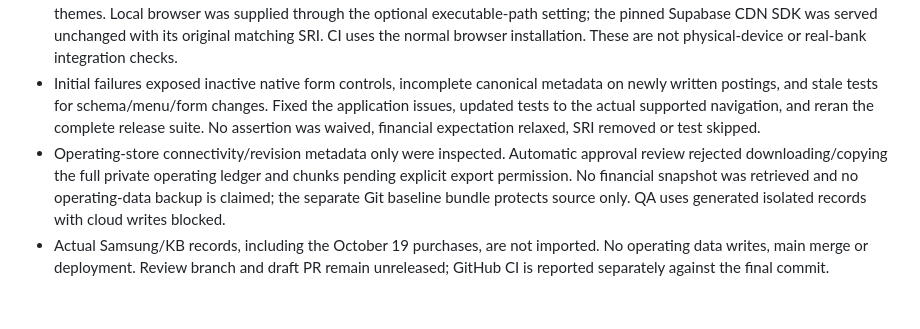
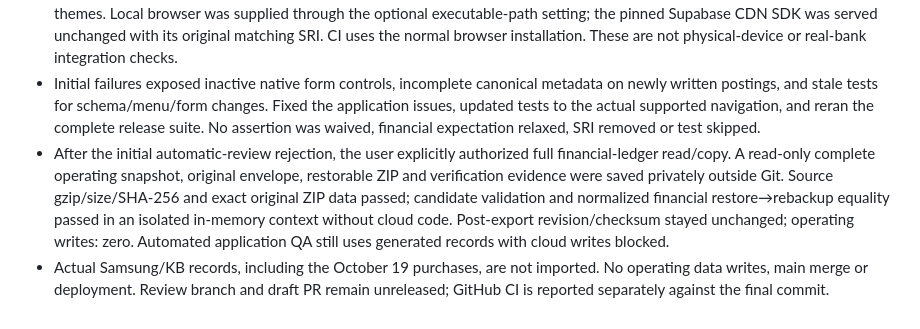
Before and after one commit to dttg123/asset-os, a Markdown page: QA_STATUS.md, the part around the change. Drawn GitHub-style.

```diff
--- a/QA_STATUS.md
+++ b/QA_STATUS.md
@@ -289,5 +289,5 @@ Post-deployment session-transition review reproduced one remaining recovery-scre
 - Final local `npm run qa:release`: **235/235 Node tests and 88/88 browser cases PASS**, zero skipped. Includes 30-year incremental actions, 35-year isolation, financial lifecycle, failure rollback, backup/restore and existing application regressions. Strict type, runtime, syntax, release, secret, generated-output and build gates all pass. `npm run audit`: **0 vulnerabilities**.
 - Browser cases use desktop and Galaxy viewport emulation; new card layouts additionally cover 320/412/768px in light/dark themes. Local browser was supplied through the optional executable-path setting; the pinned Supabase CDN SDK was served unchanged with its original matching SRI. CI uses the normal browser installation. These are not physical-device or real-bank integration checks.
 - Initial failures exposed inactive native form controls, incomplete canonical metadata on newly written postings, and stale tests for schema/menu/form changes. Fixed the application issues, updated tests to the actual supported navigation, and reran the complete release suite. No assertion was waived, financial expectation relaxed, SRI removed or test skipped.
-- Operating-store connectivity/revision metadata only were inspected. Automatic approval review rejected downloading/copying the full private operating ledger and chunks pending explicit export permission. No financial snapshot was retrieved and no operating-data backup is claimed; the separate Git baseline bundle protects source only. QA uses generated isolated records with cloud writes blocked.
+- After the initial automatic-review rejection, the user explicitly authorized full financial-ledger read/copy. A read-only complete operating snapshot, original envelope, restorable ZIP and verification evidence were saved privately outside Git. Source gzip/size/SHA-256 and exact original ZIP data passed; candidate validation and normalized financial restore→rebackup equality passed in an isolated in-memory context without cloud code. Post-export revision/checksum stayed unchanged; operating writes: zero. Automated application QA still uses generated records with cloud writes blocked.
 - Actual Samsung/KB records, including the October 19 purchases, are not imported. No operating data writes, main merge or deployment. Review branch and draft PR remain unreleased; GitHub CI is reported separately against the final commit.
```
Also changed, not shown: docs/CARD_LEDGER_CONTRACT.md (+3 -3 lines).
